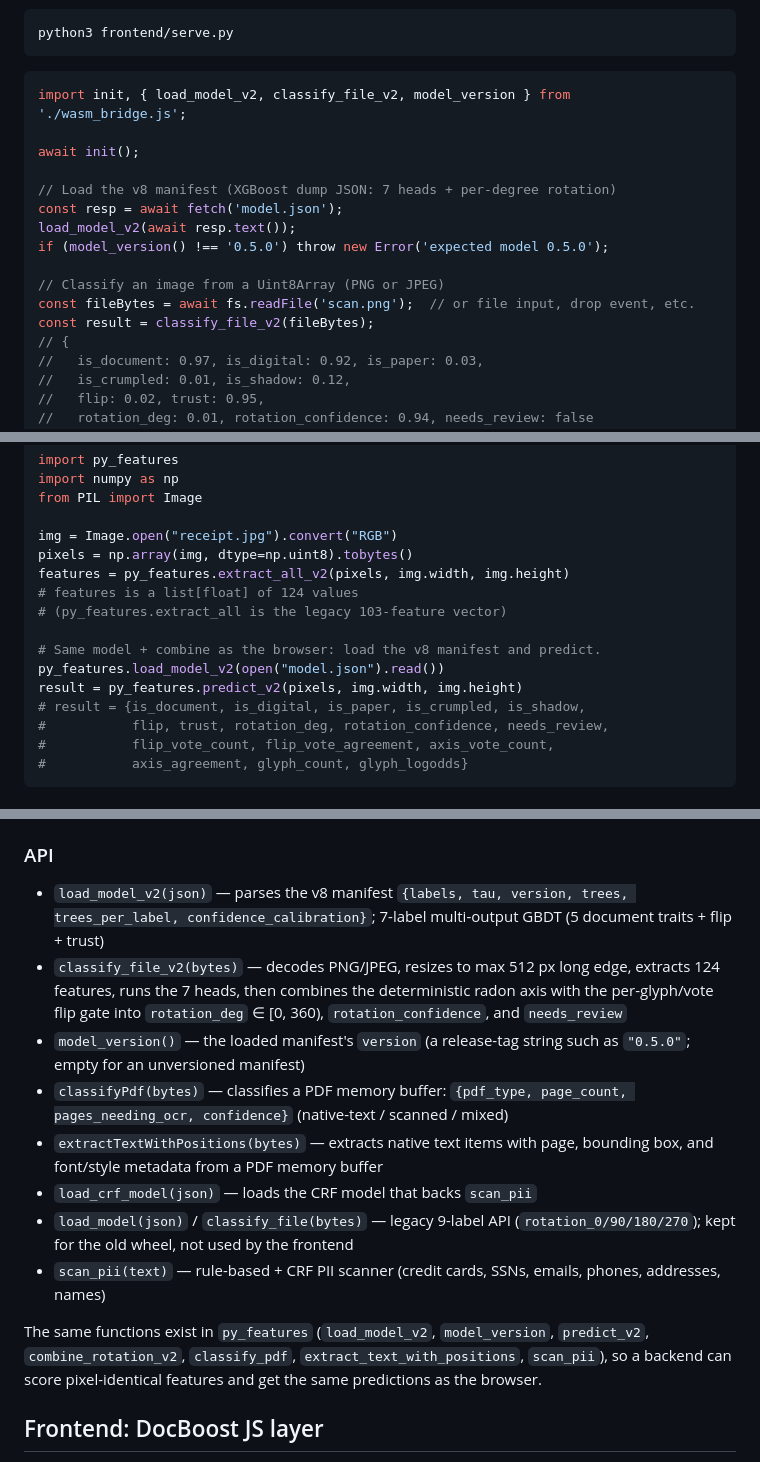
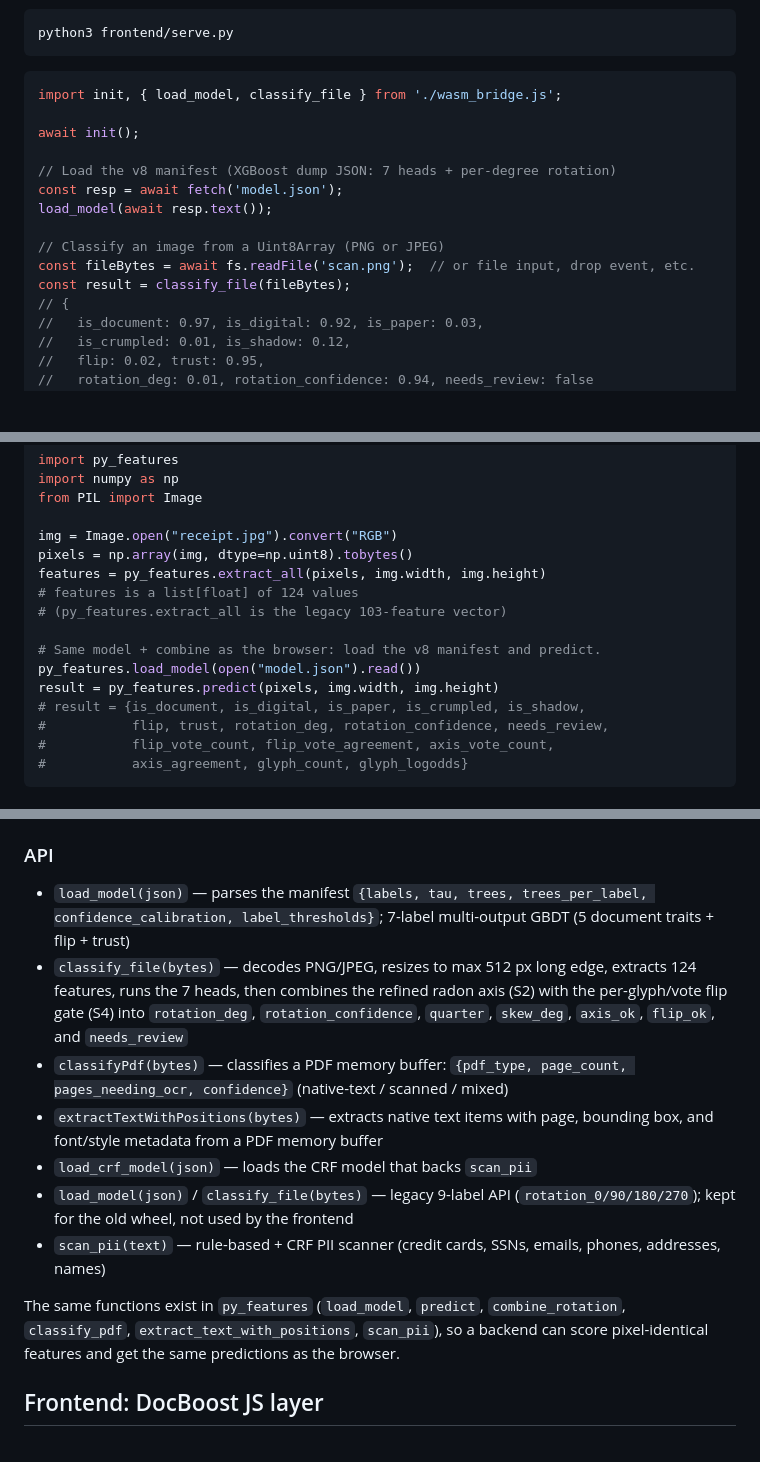
Before and after one commit to allen-munsch/wasm-doc-boost, a Markdown page: README.md, 3 parts joined by grey strips. GitHub-like rendering; blank space fills up the shorter version.

Commit message:
README: current API names (load_model/classify_file/predict/extract_all) + v0.5.2 outputs

````diff
--- a/README.md
+++ b/README.md
@@ -30,18 +30,17 @@ python3 frontend/serve.py
 ```
 
 ```js
-import init, { load_model_v2, classify_file_v2, model_version } from './wasm_bridge.js';
+import init, { load_model, classify_file } from './wasm_bridge.js';
 
 await init();
 
 // Load the v8 manifest (XGBoost dump JSON: 7 heads + per-degree rotation)
 const resp = await fetch('model.json');
-load_model_v2(await resp.text());
-if (model_version() !== '0.5.0') throw new Error('expected model 0.5.0');
+load_model(await resp.text());
 
 // Classify an image from a Uint8Array (PNG or JPEG)
 const fileBytes = await fs.readFile('scan.png');  // or file input, drop event, etc.
-const result = classify_file_v2(fileBytes);
+const result = classify_file(fileBytes);
 // {
 //   is_document: 0.97, is_digital: 0.92, is_paper: 0.03,
 //   is_crumpled: 0.01, is_shadow: 0.12,
@@ -74,13 +73,13 @@ from PIL import Image
 
 img = Image.open("receipt.jpg").convert("RGB")
 pixels = np.array(img, dtype=np.uint8).tobytes()
-features = py_features.extract_all_v2(pixels, img.width, img.height)
+features = py_features.extract_all(pixels, img.width, img.height)
 # features is a list[float] of 124 values
 # (py_features.extract_all is the legacy 103-feature vector)
 
 # Same model + combine as the browser: load the v8 manifest and predict.
-py_features.load_model_v2(open("model.json").read())
-result = py_features.predict_v2(pixels, img.width, img.height)
+py_features.load_model(open("model.json").read())
+result = py_features.predict(pixels, img.width, img.height)
 # result = {is_document, is_digital, is_paper, is_crumpled, is_shadow,
 #           flip, trust, rotation_deg, rotation_confidence, needs_review,
 #           flip_vote_count, flip_vote_agreement, axis_vote_count,
@@ -112,16 +111,15 @@ Other Python surface: `classify_pdf`, `extract_text_with_positions`, `scan_pii`,
 
 ### API
 
-- `load_model_v2(json)` — parses the v8 manifest `{labels, tau, version, trees, trees_per_label, confidence_calibration}`; 7-label multi-output GBDT (5 document traits + flip + trust)
-- `classify_file_v2(bytes)` — decodes PNG/JPEG, resizes to max 512 px long edge, extracts 124 features, runs the 7 heads, then combines the deterministic radon axis with the per-glyph/vote flip gate into `rotation_deg` ∈ [0, 360), `rotation_confidence`, and `needs_review`
-- `model_version()` — the loaded manifest's `version` (a release-tag string such as `"0.5.0"`; empty for an unversioned manifest)
+- `load_model(json)` — parses the manifest `{labels, tau, trees, trees_per_label, confidence_calibration, label_thresholds}`; 7-label multi-output GBDT (5 document traits + flip + trust)
+- `classify_file(bytes)` — decodes PNG/JPEG, resizes to max 512 px long edge, extracts 124 features, runs the 7 heads, then combines the refined radon axis (S2) with the per-glyph/vote flip gate (S4) into `rotation_deg`, `rotation_confidence`, `quarter`, `skew_deg`, `axis_ok`, `flip_ok`, and `needs_review`
 - `classifyPdf(bytes)` — classifies a PDF memory buffer: `{pdf_type, page_count, pages_needing_ocr, confidence}` (native-text / scanned / mixed)
 - `extractTextWithPositions(bytes)` — extracts native text items with page, bounding box, and font/style metadata from a PDF memory buffer
 - `load_crf_model(json)` — loads the CRF model that backs `scan_pii`
 - `load_model(json)` / `classify_file(bytes)` — legacy 9-label API (`rotation_0/90/180/270`); kept for the old wheel, not used by the frontend
 - `scan_pii(text)` — rule-based + CRF PII scanner (credit cards, SSNs, emails, phones, addresses, names)
 
-The same functions exist in `py_features` (`load_model_v2`, `model_version`, `predict_v2`, `combine_rotation_v2`, `classify_pdf`, `extract_text_with_positions`, `scan_pii`), so a backend can score pixel-identical features and get the same predictions as the browser.
+The same functions exist in `py_features` (`load_model`, `predict`, `combine_rotation`, `classify_pdf`, `extract_text_with_positions`, `scan_pii`), so a backend can score pixel-identical features and get the same predictions as the browser.
 
 ## Frontend: DocBoost JS layer
 
````
Also changed, not shown: other parts of README.md (+5 -5 lines).
